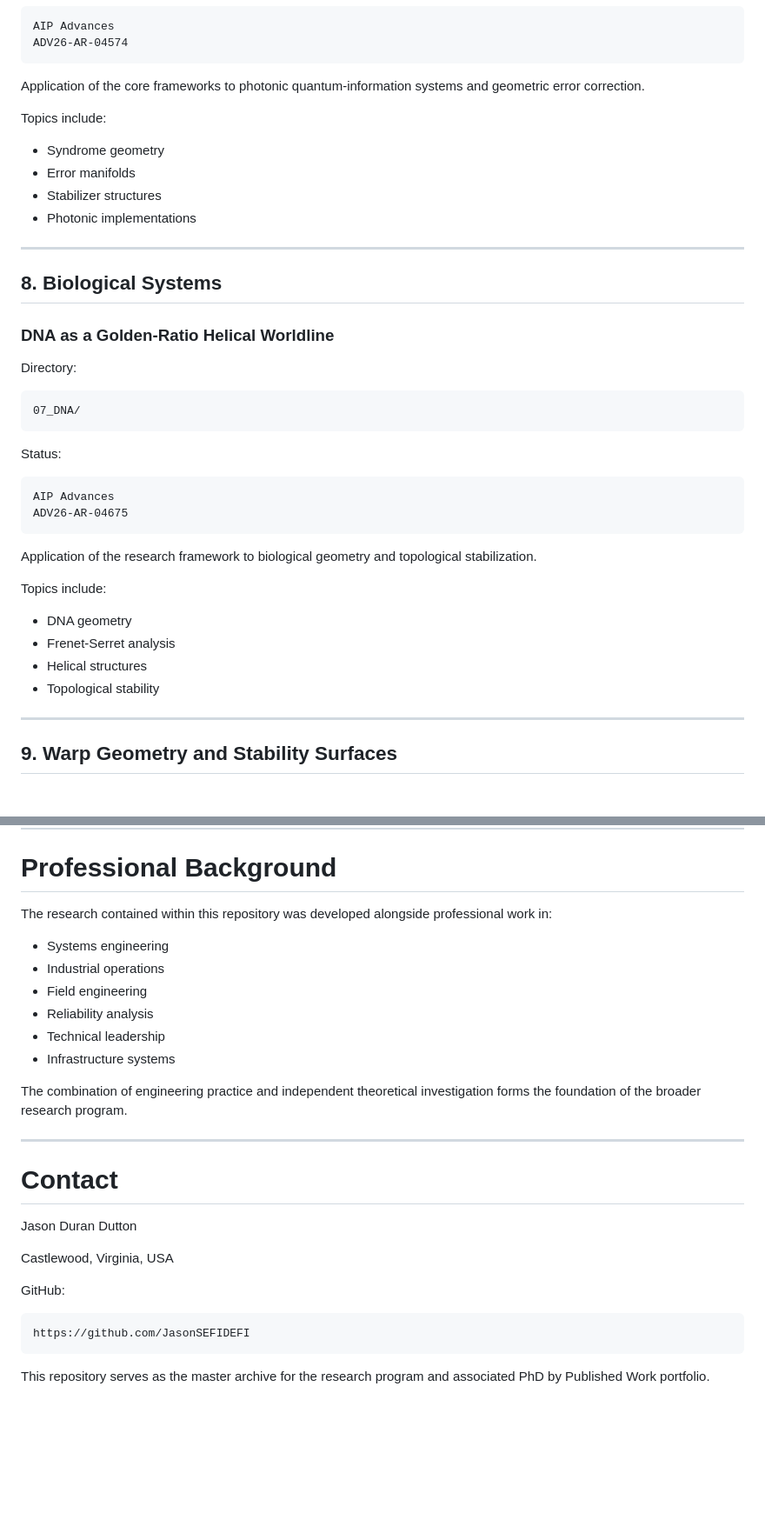
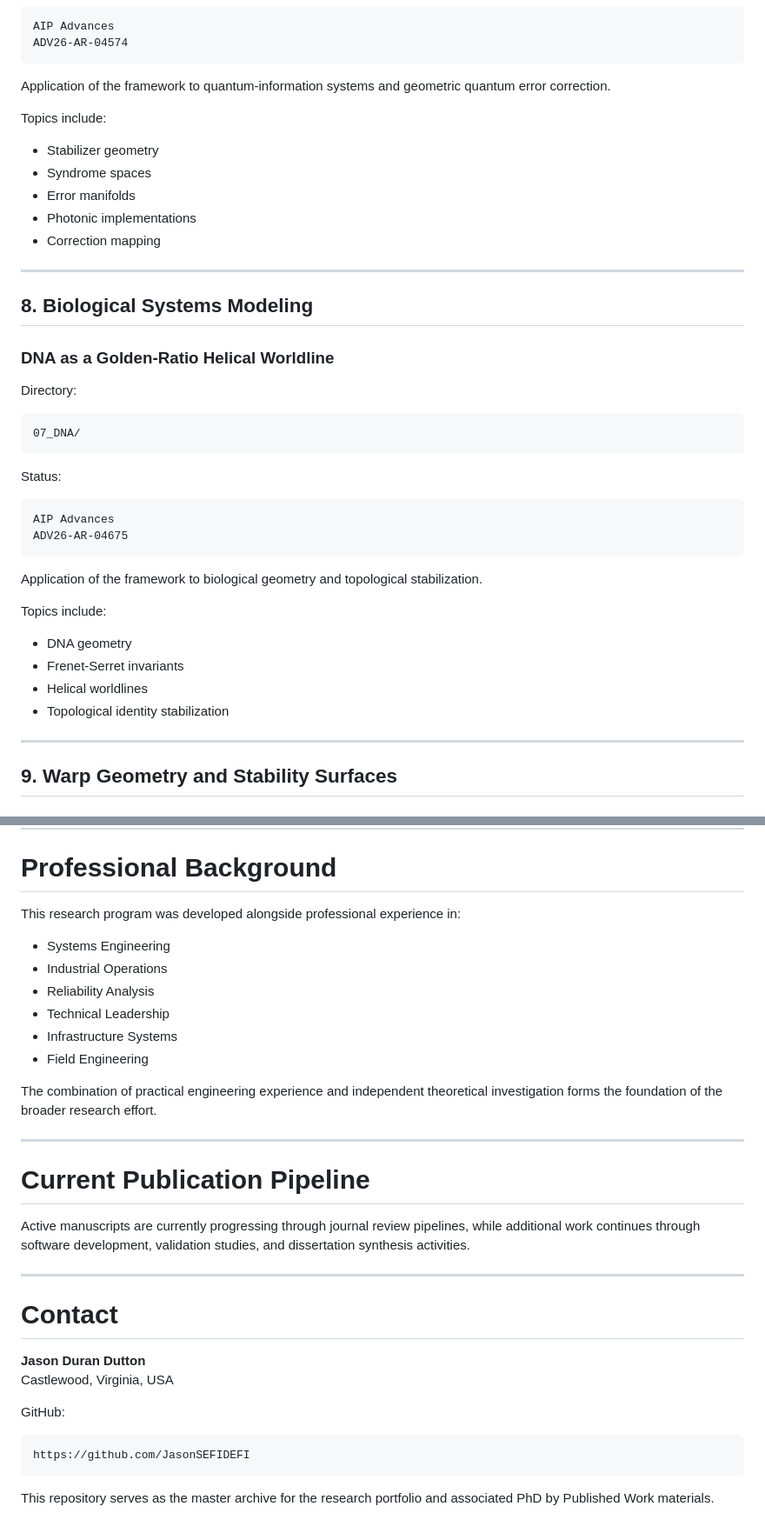
Before and after one commit to JasonSEFIDEFI/PhD, a Markdown page: README.md, 2 parts joined by grey strips. Shown at 87% size. GitHub-like rendering; blank space fills up the shorter version.

````diff
--- a/README.md
+++ b/README.md
@@ -263,18 +267,19 @@ AIP Advances
 ADV26-AR-04574
 ```
 
-Application of the core frameworks to photonic quantum-information systems and geometric error correction.
+Application of the framework to quantum-information systems and geometric quantum error correction.
 
 Topics include:
 
-- Syndrome geometry
+- Stabilizer geometry
+- Syndrome spaces
 - Error manifolds
-- Stabilizer structures
 - Photonic implementations
+- Correction mapping
 
 ---
 
-## 8. Biological Systems
+## 8. Biological Systems Modeling
 
 ### DNA as a Golden-Ratio Helical Worldline
 
@@ -291,14 +296,14 @@ AIP Advances
 ADV26-AR-04675
 ```
 
-Application of the research framework to biological geometry and topological stabilization.
+Application of the framework to biological geometry and topological stabilization.
 
 Topics include:
 
 - DNA geometry
-- Frenet-Serret analysis
-- Helical structures
-- Topological stability
+- Frenet-Serret invariants
+- Helical worldlines
+- Topological identity stabilization
 
 ---
 
@@ -396,23 +435,28 @@ README.md
 
 # Professional Background
 
-The research contained within this repository was developed alongside professional work in:
+This research program was developed alongside professional experience in:
 
-- Systems engineering
-- Industrial operations
-- Field engineering
-- Reliability analysis
-- Technical leadership
-- Infrastructure systems
+- Systems Engineering
+- Industrial Operations
+- Reliability Analysis
+- Technical Leadership
+- Infrastructure Systems
+- Field Engineering
 
-The combination of engineering practice and independent theoretical investigation forms the foundation of the broader research program.
+The combination of practical engineering experience and independent theoretical investigation forms the foundation of the broader research effort.
+
+---
+
+# Current Publication Pipeline
+
+Active manuscripts are currently progressing through journal review pipelines, while additional work continues through software development, validation studies, and dissertation synthesis activities.
 
 ---
 
 # Contact
 
-Jason Duran Dutton
-
+**Jason Duran Dutton**
 Castlewood, Virginia, USA
 
 GitHub:
@@ -421,4 +465,4 @@ GitHub:
 https://github.com/JasonSEFIDEFI
 ```
 
-This repository serves as the master archive for the research program and associated PhD by Published Work portfolio.
+This repository serves as the master archive for the research portfolio and associated PhD by Published Work materials.
````
Also changed, not shown: other parts of README.md (+104 -66 lines).
